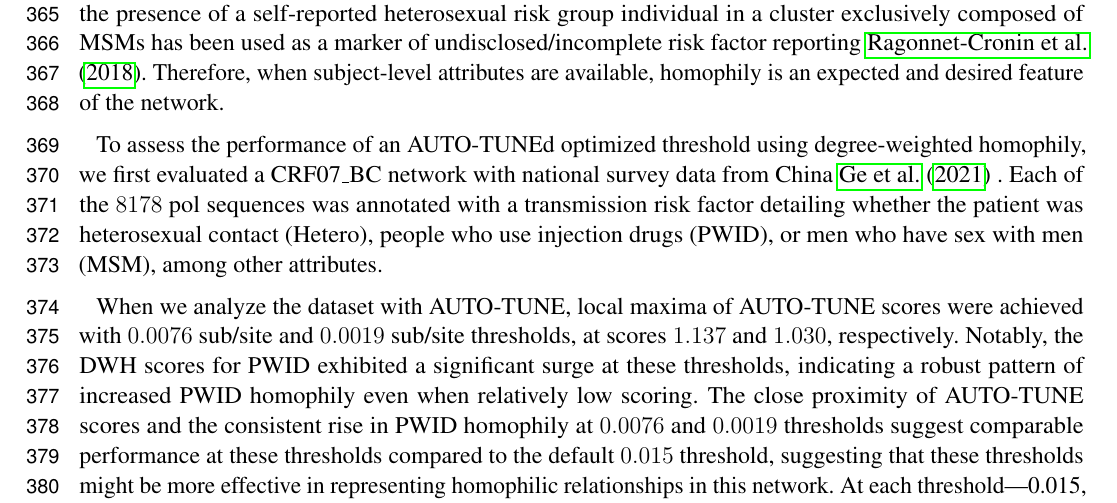
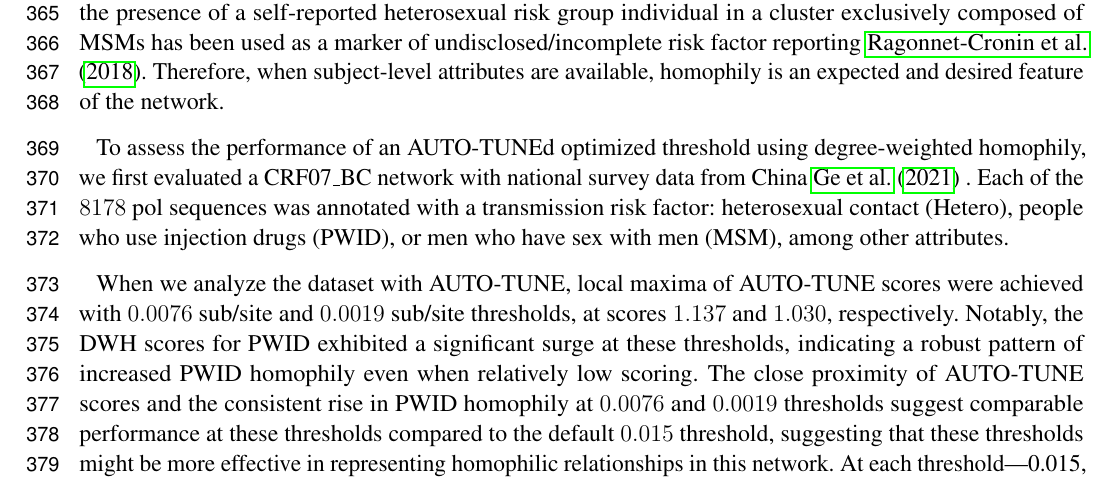
Before and after one commit to veg/autotune-paper, a LaTeX document (frontiers.tex): part of page 10 of 28, cut so that both start at the same text. Compiled offline with pdfLaTeX.

Commit message:
sweaver edit

```diff
--- a/frontiers.tex
+++ b/frontiers.tex
@@ -625,7 +625,7 @@ available, homophily is an expected and desired feature of the network.
 To assess the performance of an AUTO-TUNEd optimized threshold using
 degree-weighted homophily, we first evaluated a CRF07\_BC network with national
 survey data from China \cite{Ge:2021aa} . Each of the $8178$ pol sequences was
-annotated with a transmission risk factor detailing whether the patient was heterosexual
+annotated with a transmission risk factor: heterosexual
 contact (Hetero), people who use injection drugs (PWID), or men who have sex with men (MSM),
 among other attributes.
 
```
